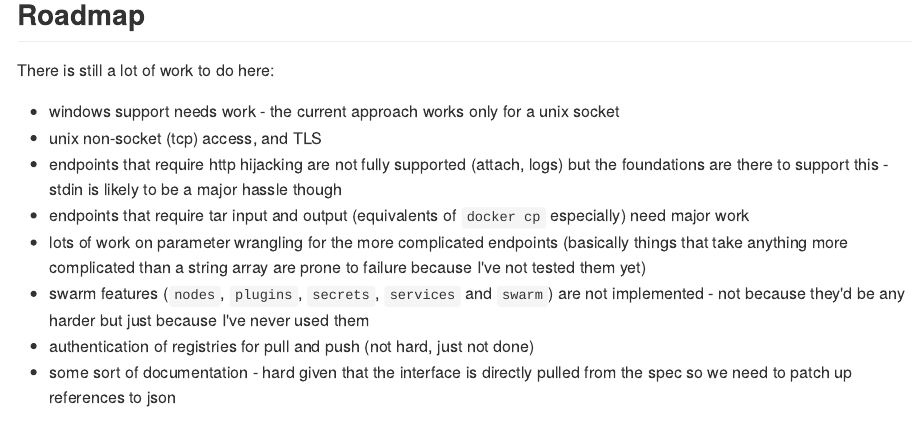
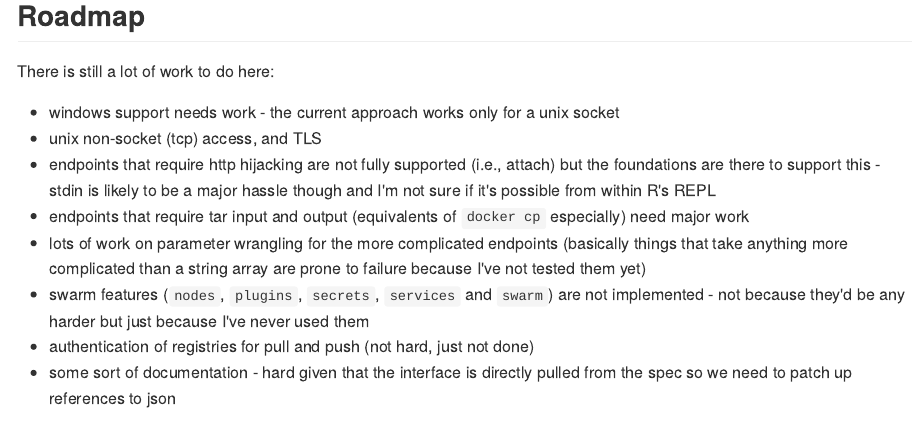
Before and after one commit to richfitz/stevedore, an R Markdown document (README.Rmd): the page in a window 1100 px wide, from 15070 px down before the commit and from 15410 px down after it, so that both start at the same text. The pictures show the output file README.md that the author committed with the source, drawn offline in the style of GitHub; badge pictures from the web are left out.

Commit message:
Update README

```diff
--- a/README.Rmd
+++ b/README.Rmd
@@ -81,7 +81,7 @@ There is still a lot of work to do here:
 
 * windows support needs work - the current approach works only for a unix socket
 * unix non-socket (tcp) access, and TLS
-* endpoints that require http hijacking are not fully supported (attach, logs) but the foundations are there to support this - stdin is likely to be a major hassle though
+* endpoints that require http hijacking are not fully supported (i.e., attach) but the foundations are there to support this - stdin is likely to be a major hassle though and I'm not sure if it's possible from within R's REPL
 * endpoints that require tar input and output (equivalents of `docker cp` especially) need major work
 * lots of work on parameter wrangling for the more complicated endpoints (basically things that take anything more complicated than a string array are prone to failure because I've not tested them yet)
 * swarm features (`nodes`, `plugins`, `secrets`, `services` and `swarm`) are not implemented - not because they'd be any harder but just because I've never used them
```
Also changed, not shown: README.md.
